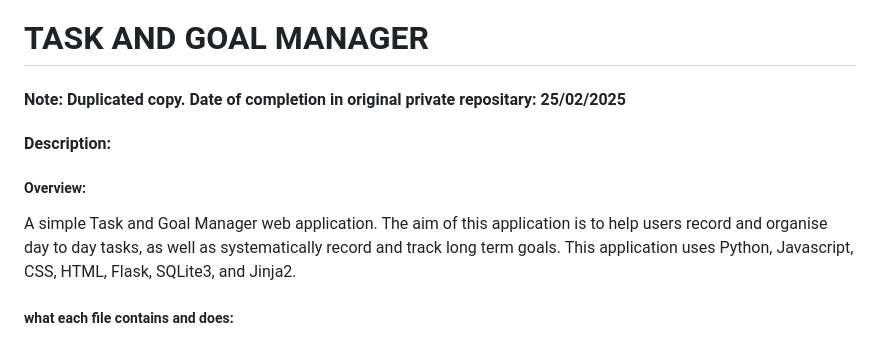
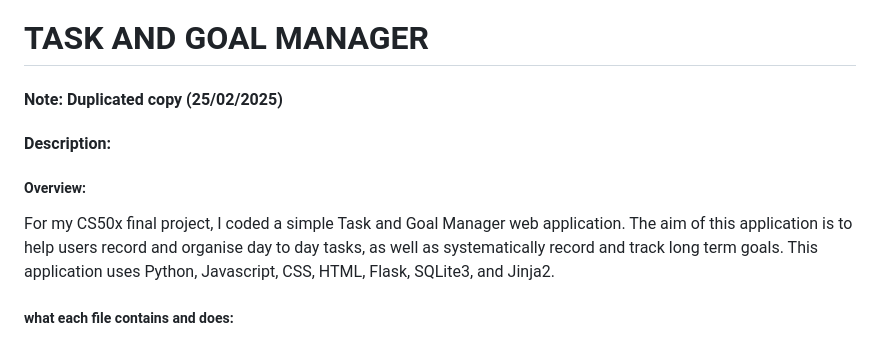
Before and after one commit to Bryanlim706/Bryan-Lim-Main, a Markdown page: task_and_goal_manager/README.md, the part around the change. Drawn GitHub-style.

```diff
--- a/task_and_goal_manager/README.md
+++ b/task_and_goal_manager/README.md
@@ -1,9 +1,9 @@
 # TASK AND GOAL MANAGER
-#### Note: Duplicated copy. Date of completion in original private repositary: 25/02/2025
+#### Note: Duplicated copy (25/02/2025)
 #### Description:
 
 ##### Overview:
-A simple Task and Goal Manager web application. The aim of this application is to help users record and organise day to day tasks, as well as systematically record and track long term goals. This application uses Python, Javascript, CSS, HTML, Flask, SQLite3, and Jinja2.
+For my CS50x final project, I coded a simple Task and Goal Manager web application. The aim of this application is to help users record and organise day to day tasks, as well as systematically record and track long term goals. This application uses Python, Javascript, CSS, HTML, Flask, SQLite3, and Jinja2.
 
 ##### what each file contains and does:
 My project consists of a "static" directory, a "flask_session" directory, a "templates" directory, an app.py file, and afew micellaneous files, .
```
